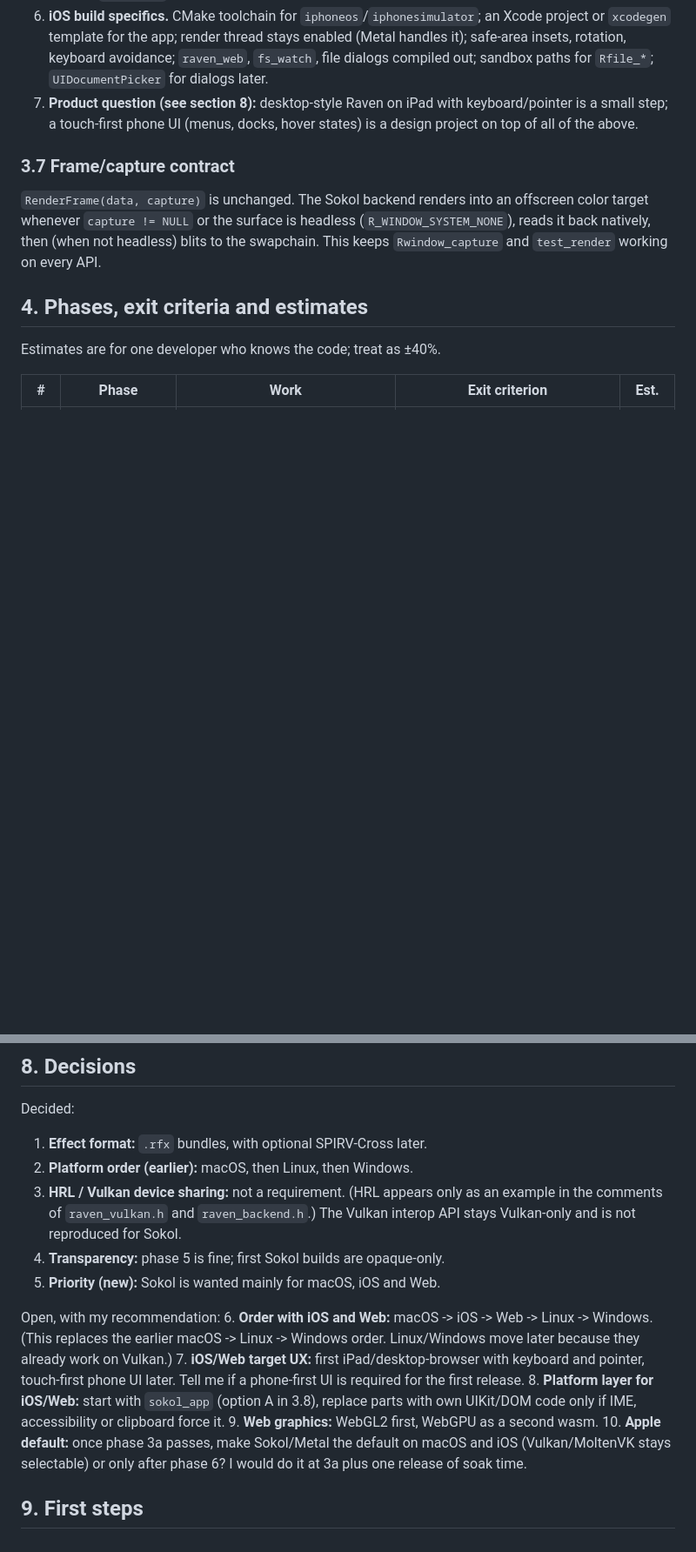
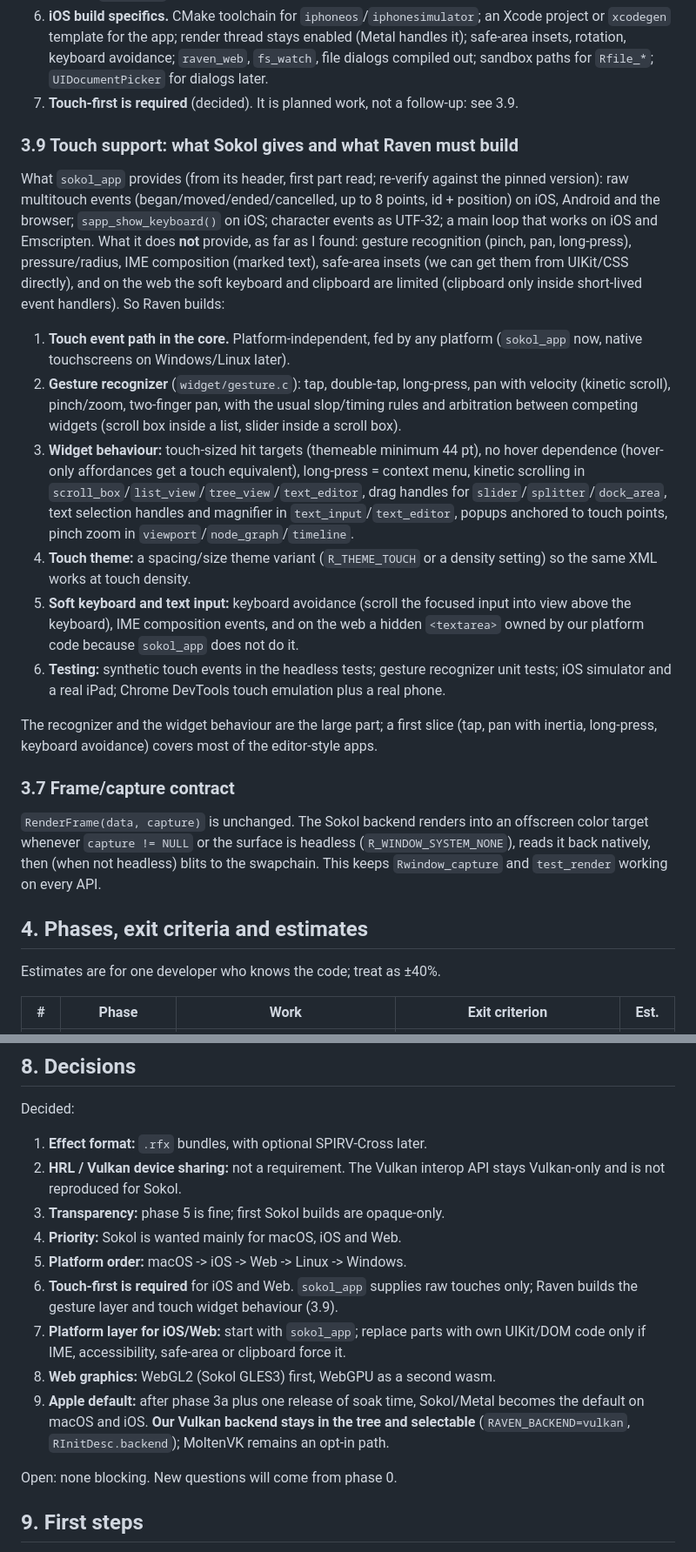
Before and after one commit to RainerXE/Raven, a Markdown page: docs/SOKOL_BACKEND_PLAN.md, 2 parts joined by grey strips. Shown at 87% size. Rendered like a GitHub page; blank space fills up the shorter version.

Commit message:
docs: record touch-first requirement and final Sokol plan decisions
Co-Authored-By: Claude Sonnet 5.5 <noreply@anthropic.com>
Claude-Session: https://claude.ai/code/session_01B2ST921p9JB5HH79Vsi3GU

```diff
--- a/docs/SOKOL_BACKEND_PLAN.md
+++ b/docs/SOKOL_BACKEND_PLAN.md
@@ -184,9 +181,38 @@ change. All of it is below the public widget/XML API; the only new public API is
    or `xcodegen` template for the app; render thread stays enabled (Metal handles it);
    safe-area insets, rotation, keyboard avoidance; `raven_web`, `fs_watch`, file dialogs
    compiled out; sandbox paths for `Rfile_*`; `UIDocumentPicker` for dialogs later.
-7. **Product question (see section 8):** desktop-style Raven on iPad with keyboard/pointer is
-   a small step; a touch-first phone UI (menus, docks, hover states) is a design project on
-   top of all of the above.
+7. **Touch-first is required** (decided). It is planned work, not a follow-up: see 3.9.
+
+### 3.9 Touch support: what Sokol gives and what Raven must build
+
+What `sokol_app` provides (from its header, first part read; re-verify against the pinned
+version): raw multitouch events (began/moved/ended/cancelled, up to 8 points, id + position)
+on iOS, Android and the browser; `sapp_show_keyboard()` on iOS; character events as UTF-32;
+a main loop that works on iOS and Emscripten. What it does **not** provide, as far as I found:
+gesture recognition (pinch, pan, long-press), pressure/radius, IME composition (marked text),
+safe-area insets (we can get them from UIKit/CSS directly), and on the web the soft keyboard
+and clipboard are limited (clipboard only inside short-lived event handlers). So Raven builds:
+
+1. **Touch event path in the core.** Platform-independent, fed by any platform (`sokol_app`
+   now, native touchscreens on Windows/Linux later).
+2. **Gesture recognizer** (`widget/gesture.c`): tap, double-tap, long-press, pan with
+   velocity (kinetic scroll), pinch/zoom, two-finger pan, with the usual slop/timing rules
+   and arbitration between competing widgets (scroll box inside a list, slider inside a scroll box).
+3. **Widget behaviour:** touch-sized hit targets (themeable minimum 44 pt), no hover
+   dependence (hover-only affordances get a touch equivalent), long-press = context menu,
+   kinetic scrolling in `scroll_box`/`list_view`/`tree_view`/`text_editor`, drag handles for
+   `slider`/`splitter`/`dock_area`, text selection handles and magnifier in `text_input`/`text_editor`,
+   popups anchored to touch points, pinch zoom in `viewport`/`node_graph`/`timeline`.
+4. **Touch theme:** a spacing/size theme variant (`R_THEME_TOUCH` or a density setting) so
+   the same XML works at touch density.
+5. **Soft keyboard and text input:** keyboard avoidance (scroll the focused input into view
+   above the keyboard), IME composition events, and on the web a hidden `<textarea>` owned by
+   our platform code because `sokol_app` does not do it.
+6. **Testing:** synthetic touch events in the headless tests; gesture recognizer unit tests;
+   iOS simulator and a real iPad; Chrome DevTools touch emulation plus a real phone.
+
+The recognizer and the widget behaviour are the large part; a first slice (tap, pan with
+inertia, long-press, keyboard avoidance) covers most of the editor-style apps.
 
 ### 3.7 Frame/capture contract
 
@@ -266,25 +295,21 @@ resize/minimize · multi-window · hot-plug/device lost · HiDPI scale change.
 
 Decided:
 1. **Effect format:** `.rfx` bundles, with optional SPIRV-Cross later.
-2. **Platform order (earlier):** macOS, then Linux, then Windows.
-3. **HRL / Vulkan device sharing:** not a requirement. (HRL appears only as an example in the
-   comments of `raven_vulkan.h` and `raven_backend.h`.) The Vulkan interop API stays
+2. **HRL / Vulkan device sharing:** not a requirement. The Vulkan interop API stays
    Vulkan-only and is not reproduced for Sokol.
-4. **Transparency:** phase 5 is fine; first Sokol builds are opaque-only.
-5. **Priority (new):** Sokol is wanted mainly for macOS, iOS and Web.
+3. **Transparency:** phase 5 is fine; first Sokol builds are opaque-only.
+4. **Priority:** Sokol is wanted mainly for macOS, iOS and Web.
+5. **Platform order:** macOS -> iOS -> Web -> Linux -> Windows.
+6. **Touch-first is required** for iOS and Web. `sokol_app` supplies raw touches only;
+   Raven builds the gesture layer and touch widget behaviour (3.9).
+7. **Platform layer for iOS/Web:** start with `sokol_app`; replace parts with own
+   UIKit/DOM code only if IME, accessibility, safe-area or clipboard force it.
+8. **Web graphics:** WebGL2 (Sokol GLES3) first, WebGPU as a second wasm.
+9. **Apple default:** after phase 3a plus one release of soak time, Sokol/Metal becomes the
+   default on macOS and iOS. **Our Vulkan backend stays in the tree and selectable**
+   (`RAVEN_BACKEND=vulkan`, `RInitDesc.backend`); MoltenVK remains an opt-in path.
 
-Open, with my recommendation:
-6. **Order with iOS and Web:** macOS -> iOS -> Web -> Linux -> Windows. (This replaces the
-   earlier macOS -> Linux -> Windows order. Linux/Windows move later because they already
-   work on Vulkan.)
-7. **iOS/Web target UX:** first iPad/desktop-browser with keyboard and pointer, touch-first
-   phone UI later. Tell me if a phone-first UI is required for the first release.
-8. **Platform layer for iOS/Web:** start with `sokol_app` (option A in 3.8), replace parts
-   with own UIKit/DOM code only if IME, accessibility or clipboard force it.
-9. **Web graphics:** WebGL2 first, WebGPU as a second wasm.
-10. **Apple default:** once phase 3a passes, make Sokol/Metal the default on macOS and iOS
-    (Vulkan/MoltenVK stays selectable) or only after phase 6? I would do it at 3a plus one
-    release of soak time.
+Open: none blocking. New questions will come from phase 0.
 
 ## 9. First steps
 
```
Also changed, not shown: other parts of docs/SOKOL_BACKEND_PLAN.md (+10 -10 lines).
